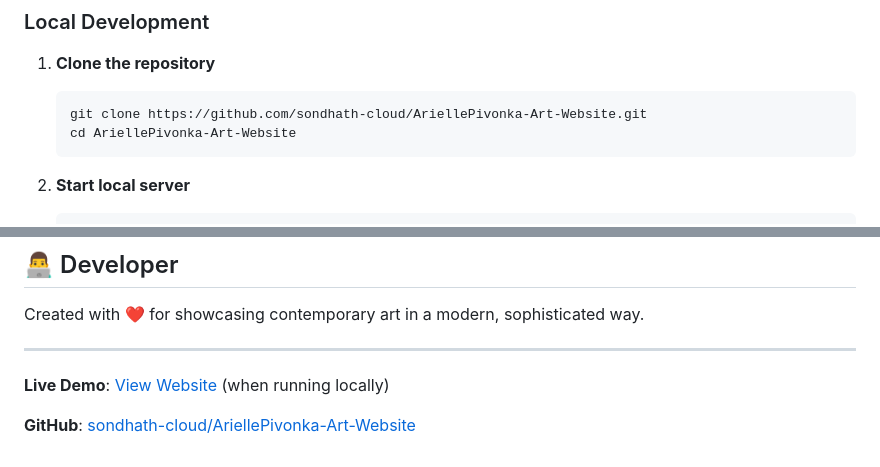
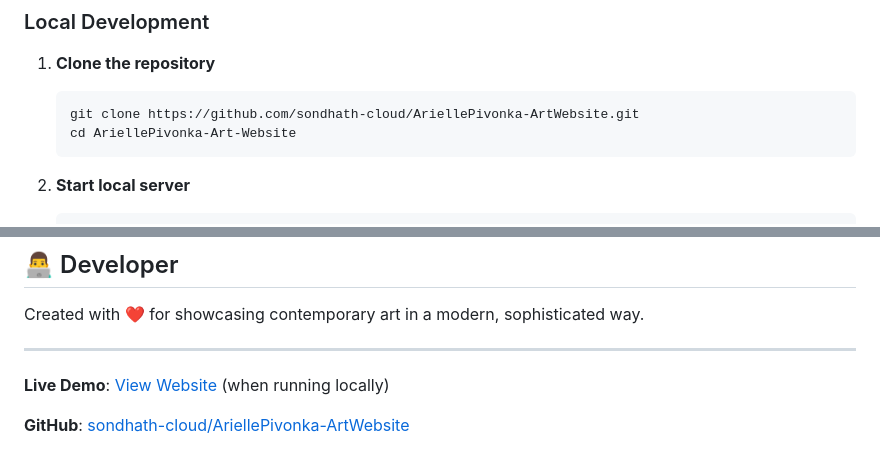
Before and after one commit to sondhath-cloud/AriellePivonka-ArtWebsite, a Markdown page: README.md, 2 parts joined by grey strips. Drawn GitHub-style.

Commit message:
Update repository name to AriellePivonka-ArtWebsite
- Updated GitHub URLs to use correct repository name
- Updated local server port to 8002
- Repository ready for GitHub creation

````diff
--- a/README.md
+++ b/README.md
@@ -42,7 +42,7 @@ AriellePivonka-Art-Website/
 
 1. **Clone the repository**
    ```bash
-   git clone https://github.com/sondhath-cloud/AriellePivonka-Art-Website.git
+   git clone https://github.com/sondhath-cloud/AriellePivonka-ArtWebsite.git
    cd AriellePivonka-Art-Website
    ```
 
@@ -179,2 +179,2 @@ Created with ❤️ for showcasing contemporary art in a modern, sophisticated w
 
-**GitHub**: [sondhath-cloud/AriellePivonka-Art-Website](https://github.com/sondhath-cloud/AriellePivonka-Art-Website)
+**GitHub**: [sondhath-cloud/AriellePivonka-ArtWebsite](https://github.com/sondhath-cloud/AriellePivonka-ArtWebsite)
````
Also changed, not shown: other parts of README.md (+1 -1 lines).
